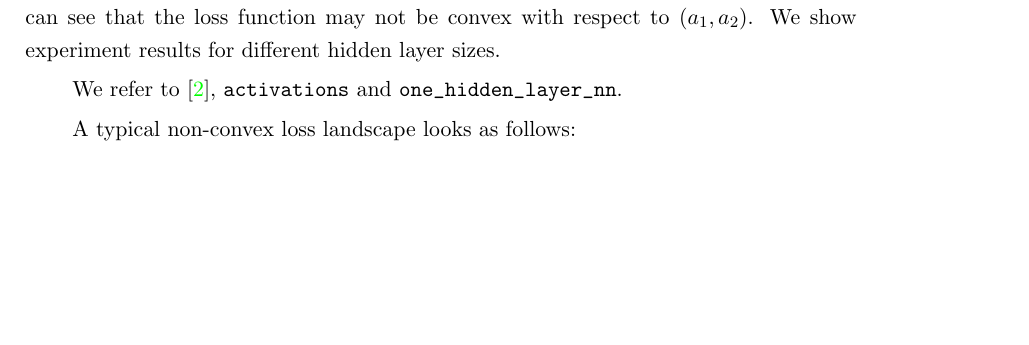
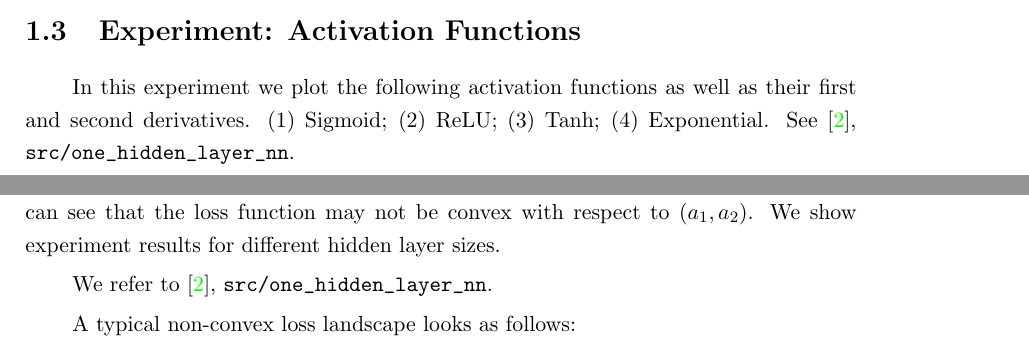
Before and after one commit to huwenqing0606/Computational_Optimization, a LaTeX book (lecture_notes/ComputationalOptimization_LectureNotes.tex, which reads lecture_notes/ConvexFunctions.tex, lecture_notes/MotivatingExamples.tex): part of page 19 of 21 before the commit and two parts of pages 8 and 19 of 21 after it, the two joined at a grey line, cut at the place of the change, the shorter picture padded with empty space. Compiled offline with pdfLaTeX.

Commit message:
lecture note: experiment for activations + README.md

```diff
--- a/lecture_notes/ConvexFunctions.tex
+++ b/lecture_notes/ConvexFunctions.tex
@@ -428,7 +428,7 @@ where $\mathbf{a}=a_j, \mathbf{b}=b_j$ and $\mathbf{c}=c_j$ are the neural netwo
 
 With the above done, assume that the training data $(x, y)$ follows a bivariate normal distribution $\mathcal{N}(0, I_2)$. Let the variables $a_1$ and $a_2$ vary in a certain interval. Let all other neural network weights $a_j, b_j, c_j$ follow the same assumption as above. For different $(a_1, a_2)$, we plot the empirical loss function of this network as a function of $(a_1, a_2)$. We can see that the loss function may not be convex with respect to $(a_1, a_2)$. We show experiment results for different hidden layer sizes.
 
-We refer to \cite{ComputationalOptimizationGithubRepo}, \verb#activations# and \verb#one_hidden_layer_nn#.
+We refer to \cite{ComputationalOptimizationGithubRepo},  \verb#src/one_hidden_layer_nn#.
 
 A typical non-convex loss landscape looks as follows:
 
--- a/lecture_notes/MotivatingExamples.tex
+++ b/lecture_notes/MotivatingExamples.tex
@@ -238,3 +238,9 @@ $S^{-1}=X$.
 \min\li_{X\in \text{ Symmetric } \R^{n\times n}, X\succeq 0}\langle S, X\rangle-\ln\det X+\lb\|X\|_1
 \end{equation}
 where $\|X\|_1=\sum|X_{ij}|$.
+
+
+\section{Experiment: Activation Functions}
+\label{Ch:MotivatingExampls:Experiment:Activations}
+
+In this experiment we plot the following activation functions as well as their first and second derivatives. (1) Sigmoid; (2) ReLU; (3) Tanh; (4) Exponential. See \cite{ComputationalOptimizationGithubRepo},  \verb#src/one_hidden_layer_nn#.
```
Also changed, not shown: README.md, lecture_notes/ComputationalOptimization_LectureNotes.pdf.
